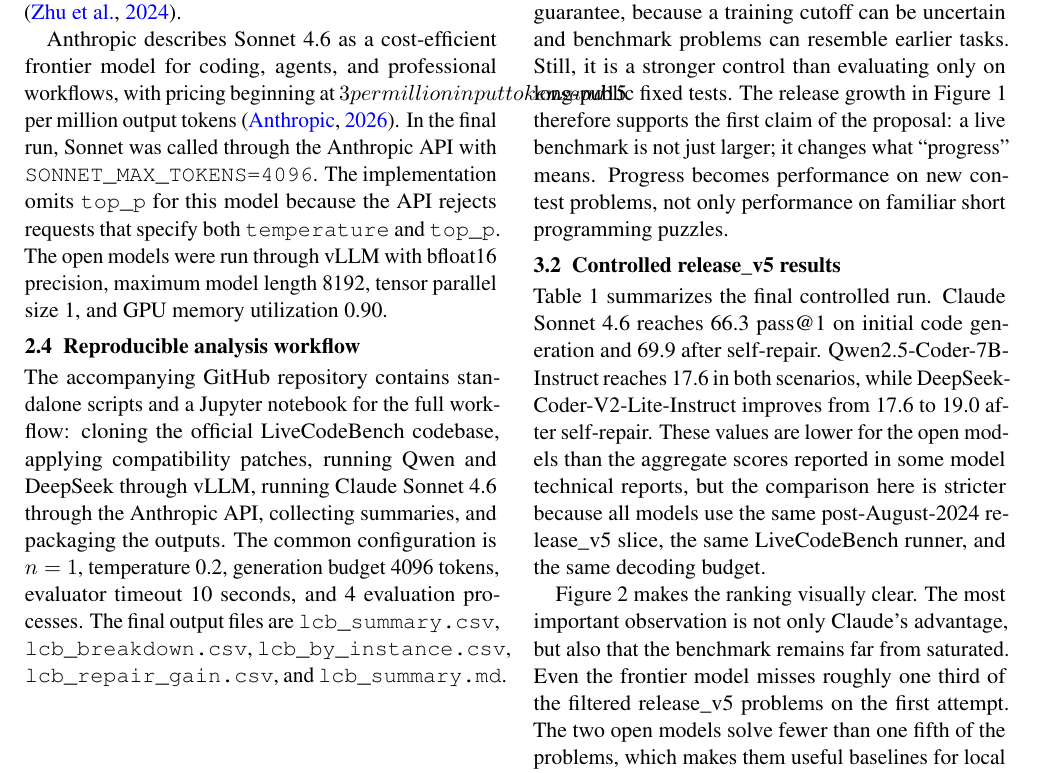
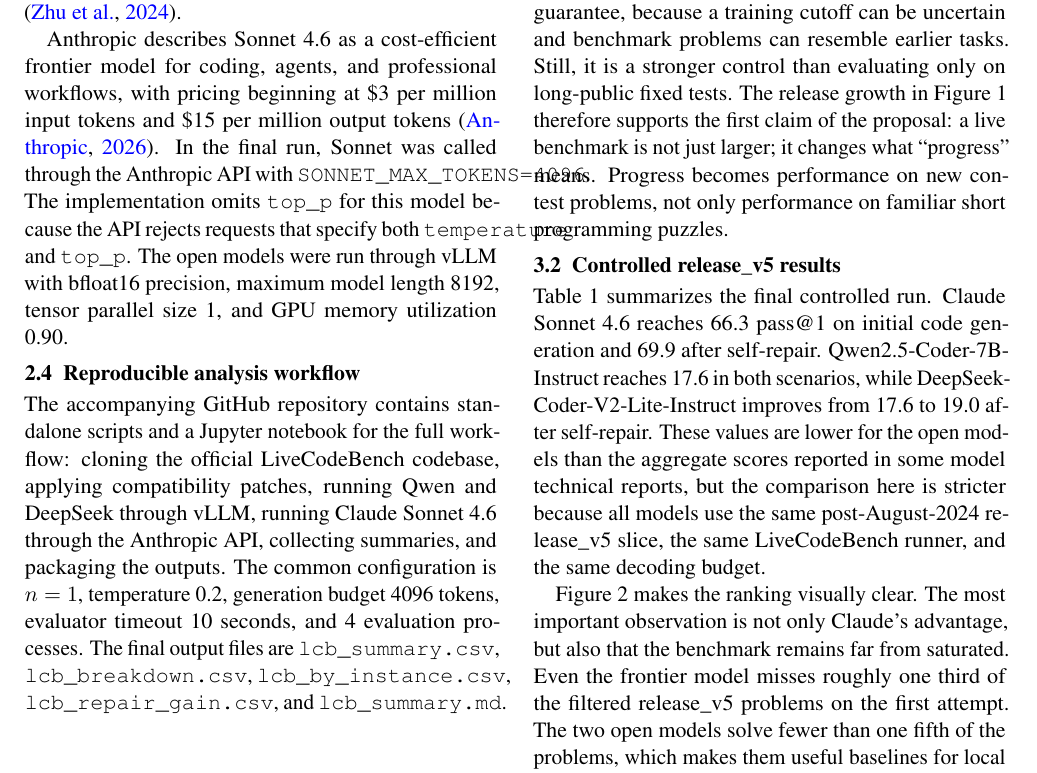
Before and after one commit to andyquoc53/livecodebench, a LaTeX paper (report/main.tex): part of page 3 of 9, cut so that both start at the same text. Compiled offline with pdfLaTeX.

Commit message:
Escape Sonnet pricing dollar signs

```diff
--- a/report/main.tex
+++ b/report/main.tex
@@ -63,7 +63,7 @@
 \subsection{Models considered}
 The executed run uses three representative models: Claude Sonnet 4.6 as a closed frontier model, Qwen2.5-Coder-7B-Instruct as a compact open model, and DeepSeek-Coder-V2-Lite-Instruct as an open Mixture-of-Experts model. Qwen2.5-Coder-7B-Instruct is part of a code-specific Qwen family spanning multiple sizes; the model card reports training on 5.5 trillion tokens of source code, text-code grounding, and synthetic data, with long-context support up to 128K tokens \citep{qwenhf2024}. The Qwen technical report provides aggregate \lcb{} measurements for Qwen2.5-Coder-7B-Instruct and several comparison models \citep{hui2024qwen25coder}. DeepSeek-Coder-V2-Lite-Instruct is the smaller version of an open MoE coding family; its model card describes continued pretraining with six trillion additional tokens, support for 338 programming languages, and 128K context \citep{deepseekhf2024}. The DeepSeek-Coder-V2 paper reports that the Lite variant has 16B total parameters and 2.4B active parameters \citep{zhu2024deepseekcoder}.
 
-Anthropic describes Sonnet 4.6 as a cost-efficient frontier model for coding, agents, and professional workflows, with pricing beginning at $3 per million input tokens and $15 per million output tokens \citep{anthropic2026sonnet46}. In the final run, Sonnet was called through the Anthropic API with \texttt{SONNET\_MAX\_TOKENS=4096}. The implementation omits \texttt{top\_p} for this model because the API rejects requests that specify both \texttt{temperature} and \texttt{top\_p}. The open models were run through vLLM with bfloat16 precision, maximum model length 8192, tensor parallel size 1, and GPU memory utilization 0.90.
+Anthropic describes Sonnet 4.6 as a cost-efficient frontier model for coding, agents, and professional workflows, with pricing beginning at \$3 per million input tokens and \$15 per million output tokens \citep{anthropic2026sonnet46}. In the final run, Sonnet was called through the Anthropic API with \texttt{SONNET\_MAX\_TOKENS=4096}. The implementation omits \texttt{top\_p} for this model because the API rejects requests that specify both \texttt{temperature} and \texttt{top\_p}. The open models were run through vLLM with bfloat16 precision, maximum model length 8192, tensor parallel size 1, and GPU memory utilization 0.90.
 
 \subsection{Reproducible analysis workflow}
 The accompanying GitHub repository contains standalone scripts and a Jupyter notebook for the full workflow: cloning the official \lcb{} codebase, applying compatibility patches, running Qwen and DeepSeek through vLLM, running Claude Sonnet 4.6 through the Anthropic API, collecting summaries, and packaging the outputs. The common configuration is $n=1$, temperature 0.2, generation budget 4096 tokens, evaluator timeout 10 seconds, and 4 evaluation processes. The final output files are \texttt{lcb\_summary.csv}, \texttt{lcb\_breakdown.csv}, \texttt{lcb\_by\_instance.csv}, \texttt{lcb\_repair\_gain.csv}, and \texttt{lcb\_summary.md}.
```
